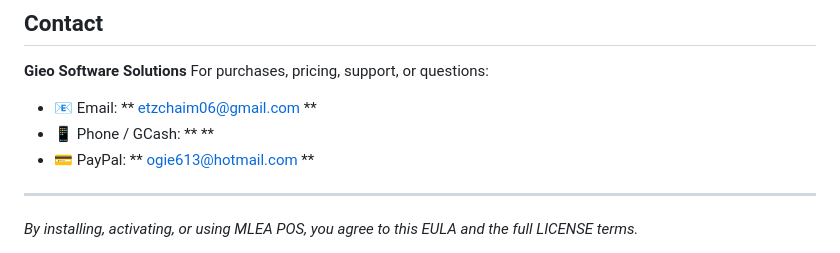
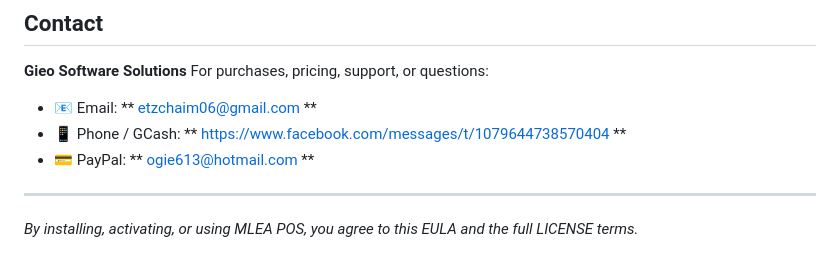
Before and after one commit to nethanbenogie-code/propos, a Markdown page: EULA.md, the part around the change. Drawn GitHub-style.

```diff
--- a/EULA.md
+++ b/EULA.md
@@ -79,7 +79,7 @@ This Agreement is governed by the laws of the Republic of the Philippines.
 For purchases, pricing, support, or questions:
 
 - 📧 Email: ** etzchaim06@gmail.com **
-- 📱 Phone / GCash: ** **
+- 📱 Phone / GCash: ** https://www.facebook.com/messages/t/1079644738570404 **
 - 💳 PayPal: ** ogie613@hotmail.com **
 
 ---
```
